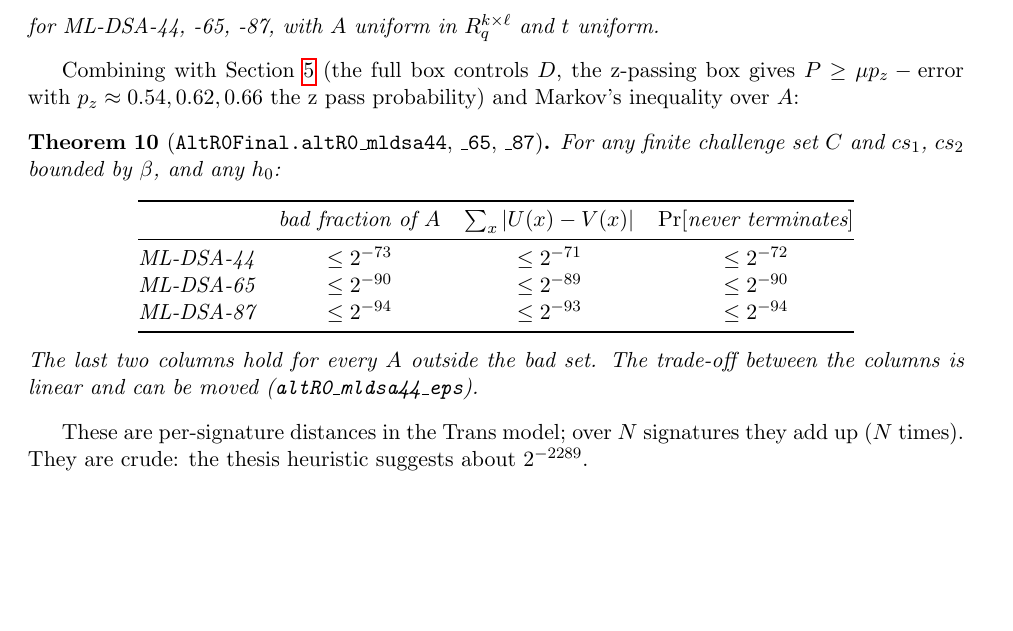
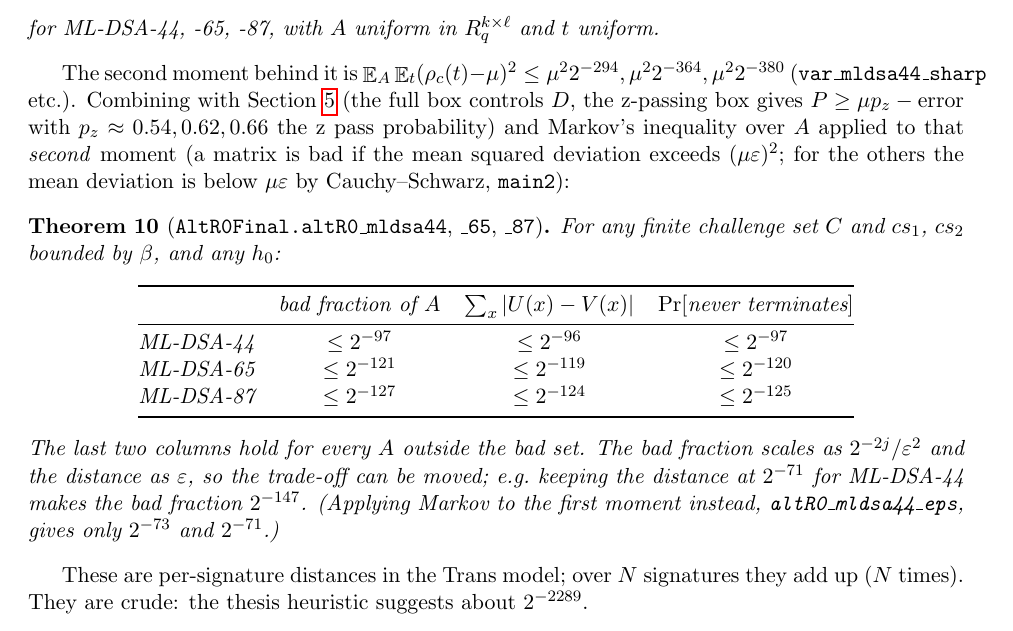
Before and after one commit to bwesterb/mldsa-rejorder, a LaTeX paper (Bathwater.tex): part of page 5 of 9, cut so that both start at the same text, the shorter picture padded with empty space. Compiled offline with pdfLaTeX.

Commit message:
alt-r0: Markov on the second moment over A
main2 calls a matrix bad when the mean squared deviation of the r0 pass
probability is at least (mu eps)^2 and uses Cauchy-Schwarz only per matrix.
Headlines: ML-DSA-44 bad fraction 2^-97, distance 2^-96 (65: 2^-121/2^-119,
87: 2^-127/2^-124). Also fixes the stale numbers in the section docstring.
Suggested by Fable.

Co-Authored-By: Claude Opus 5.5 <noreply@anthropic.com>
Claude-Session: https://claude.ai/code/session_015BFWhAnGAvBFudWvero6cs

```diff
--- a/Bathwater.tex
+++ b/Bathwater.tex
@@ -263,9 +263,13 @@ and $y_{h_0}$ ranging over either the full box or the z-passing box shifted by $
 for ML-DSA-44, -65, -87, with $A$ uniform in $R_q^{k\times\ell}$ and $t$ uniform.
 \end{theorem}
 
-Combining with Section~\ref{sec:altr0} (the full box controls $D$, the z-passing box gives
+The second moment behind it is $\mathop{\mathbb E}_A \mathop{\mathbb E}_t (\rho_c(t) - \mu)^2
+\le \mu^2 2^{-294}, \mu^2 2^{-364}, \mu^2 2^{-380}$ (\lean{var\_mldsa44\_sharp} etc.). Combining
+with Section~\ref{sec:altr0} (the full box controls $D$, the z-passing box gives
 $P \ge \mu p_z - \text{error}$ with $p_z \approx 0.54, 0.62, 0.66$ the z pass probability) and
-Markov's inequality over $A$:
+Markov's inequality over $A$ applied to that \emph{second} moment (a matrix is bad if the mean
+squared deviation exceeds $(\mu\varepsilon)^2$; for the others the mean deviation is below
+$\mu\varepsilon$ by Cauchy--Schwarz, \lean{main2}):
 
 \begin{theorem}[\lean{AltR0Final.altR0\_mldsa44}, \lean{\_65}, \lean{\_87}]
 For any finite challenge set $C$ and $c s_1$, $c s_2$ bounded by $\beta$, and any $h_0$:
@@ -274,14 +278,17 @@ For any finite challenge set $C$ and $c s_1$, $c s_2$ bounded by $\beta$, and an
 \toprule
  & bad fraction of $A$ & $\sum_x|U(x)-V(x)|$ & $\Pr[\text{never terminates}]$\\
 \midrule
-ML-DSA-44 & $\le 2^{-73}$ & $\le 2^{-71}$ & $\le 2^{-72}$\\
-ML-DSA-65 & $\le 2^{-90}$ & $\le 2^{-89}$ & $\le 2^{-90}$\\
-ML-DSA-87 & $\le 2^{-94}$ & $\le 2^{-93}$ & $\le 2^{-94}$\\
+ML-DSA-44 & $\le 2^{-97}$ & $\le 2^{-96}$ & $\le 2^{-97}$\\
+ML-DSA-65 & $\le 2^{-121}$ & $\le 2^{-119}$ & $\le 2^{-120}$\\
+ML-DSA-87 & $\le 2^{-127}$ & $\le 2^{-124}$ & $\le 2^{-125}$\\
 \bottomrule
 \end{tabular}
 \end{center}
-The last two columns hold for every $A$ outside the bad set. The trade-off between the columns is
-linear and can be moved (\lean{altR0\_mldsa44\_eps}).
+The last two columns hold for every $A$ outside the bad set. The bad fraction scales as
+$2^{-2j}/\varepsilon^2$ and the distance as $\varepsilon$, so the trade-off can be moved; e.g.\
+keeping the distance at $2^{-71}$ for ML-DSA-44 makes the bad fraction $2^{-147}$. (Applying
+Markov to the first moment instead, \lean{altR0\_mldsa44\_eps}, gives only $2^{-73}$ and
+$2^{-71}$.)
 \end{theorem}
 
 These are per-signature distances in the Trans model; over $N$ signatures they add up ($N$ times).
```
Also changed, not shown: Bathwater.tex (6 more changed lines), 1 other file.
